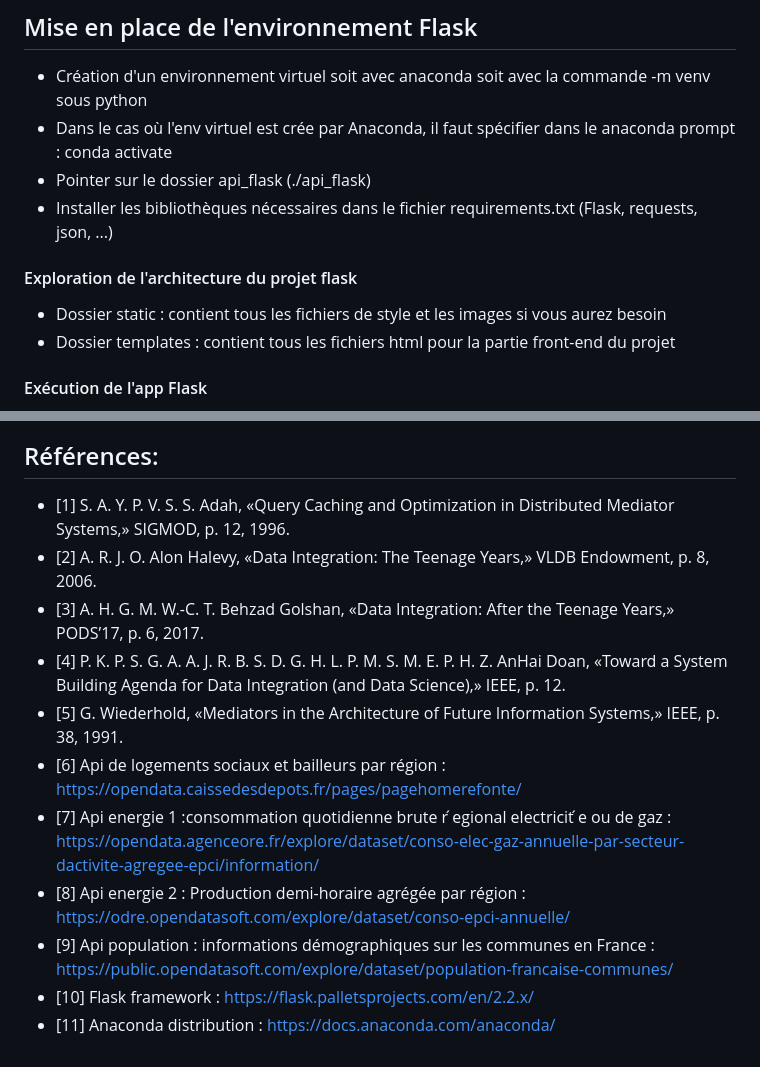
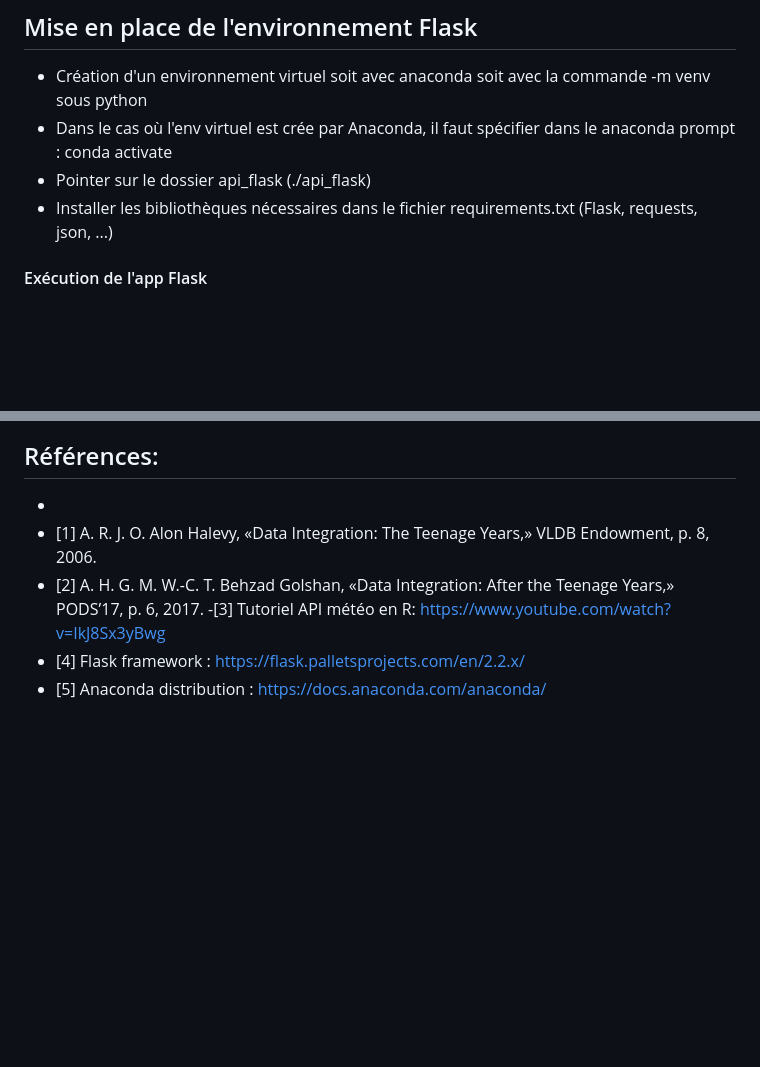
Before and after one commit to A-mahamat/IDV, a Markdown page: README.md, 2 parts joined by grey strips. Drawn GitHub-style; blank space fills up the shorter version.

```diff
--- a/README.md
+++ b/README.md
@@ -116,9 +107,7 @@ Diagramme de séquence
  - Dans le cas où l'env virtuel est crée par Anaconda, il faut spécifier dans le anaconda prompt : conda activate <environment name>
  - Pointer sur le dossier api_flask  (./api_flask)
  - Installer les bibliothèques nécessaires dans le fichier requirements.txt (Flask, requests, json, ...)
-#### Exploration de l'architecture du projet flask
- - Dossier static : contient tous les fichiers de style et les images si vous aurez besoin
- - Dossier templates : contient tous les fichiers html pour la partie front-end du projet
+
 #### Exécution de l'app Flask
  - Dans la commande prompt d'anaconda :
      1) set FLASK_APP=app.py
@@ -133,12 +120,7 @@ Diagramme de séquence
 ## Références:
-- [1] S. A. Y. P. V. S. S. Adah, «Query Caching and Optimization in Distributed Mediator Systems,» SIGMOD, p. 12, 1996.
-- [2] A. R. J. O. Alon Halevy, «Data Integration: The Teenage Years,» VLDB Endowment, p. 8, 2006.
-- [3] A. H. G. M. W.-C. T. Behzad Golshan, «Data Integration: After the Teenage Years,» PODS’17, p. 6, 2017.
-- [4] P. K. P. S. G. A. A. J. R. B. S. D. G. H. L. P. M. S. M. E. P. H. Z. AnHai Doan, «Toward a System Building Agenda for Data Integration (and Data Science),» IEEE, p. 12.
-- [5] G. Wiederhold, «Mediators in the Architecture of Future Information Systems,» IEEE, p. 38, 1991.
-- [6] Api de logements sociaux et bailleurs par région : https://opendata.caissedesdepots.fr/pages/pagehomerefonte/
-- [7] Api energie 1 :consommation quotidienne brute r ́egional electricit ́e ou de gaz : https://opendata.agenceore.fr/explore/dataset/conso-elec-gaz-annuelle-par-secteur-dactivite-agregee-epci/information/
-- [8] Api energie 2 : Production demi-horaire agrégée par région : https://odre.opendatasoft.com/explore/dataset/conso-epci-annuelle/
-- [9] Api population : informations démographiques sur les communes en France : https://public.opendatasoft.com/explore/dataset/population-francaise-communes/
-- [10] Flask framework : https://flask.palletsprojects.com/en/2.2.x/
-- [11] Anaconda distribution : https://docs.anaconda.com/anaconda/
+-
+- [1] A. R. J. O. Alon Halevy, «Data Integration: The Teenage Years,» VLDB Endowment, p. 8, 2006.
+- [2] A. H. G. M. W.-C. T. Behzad Golshan, «Data Integration: After the Teenage Years,» PODS’17, p. 6, 2017.
+-[3] Tutoriel API météo en R: https://www.youtube.com/watch?v=IkJ8Sx3yBwg
+- [4] Flask framework : https://flask.palletsprojects.com/en/2.2.x/
+- [5] Anaconda distribution : https://docs.anaconda.com/anaconda/
```
Also changed, not shown: other parts of README.md (+4 -15 lines).
